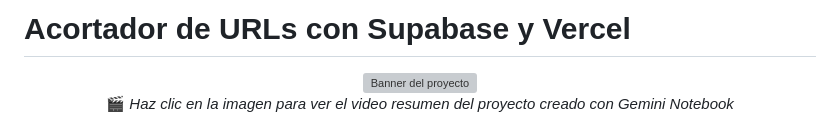
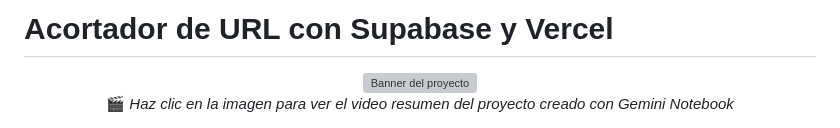
Before and after one commit to pfelipm/acortador-url, a Markdown page: README.md, the part around the change. GitHub-like rendering; grey boxes are pictures that could not be loaded.

Commit message:
doc: cambiar URLs a singular en el titulo del README

```diff
--- a/README.md
+++ b/README.md
@@ -1,4 +1,4 @@
-# Acortador de URLs con Supabase y Vercel
+# Acortador de URL con Supabase y Vercel
 
 <p align="center">
   <a href="https://youtu.be/YkuABEnjews">
```
